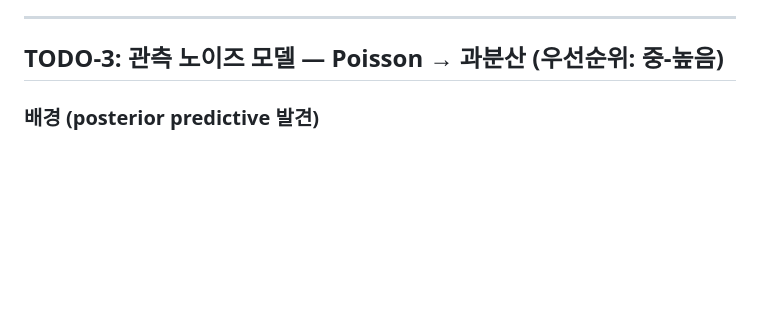
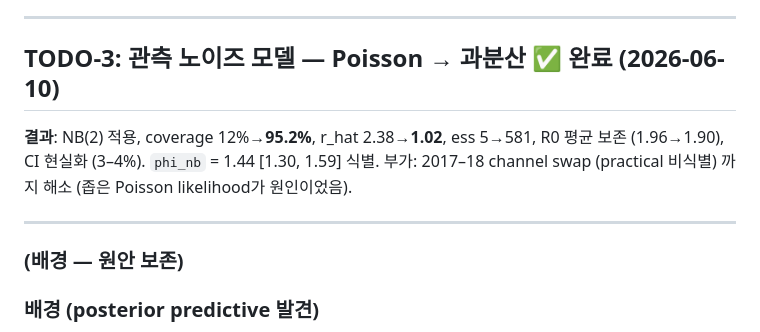
Before and after one commit to leochok0517/kt_epimodel_hira, a Markdown page: docs/TODO_model_improvements.md, the part around the change. GitHub-like rendering; blank space fills up the shorter version.

```diff
--- a/docs/TODO_model_improvements.md
+++ b/docs/TODO_model_improvements.md
@@ -66,7 +66,17 @@
 
 ---
 
-## TODO-3: 관측 노이즈 모델 — Poisson → 과분산 (우선순위: 중-높음)
+## TODO-3: 관측 노이즈 모델 — Poisson → 과분산 ✅ 완료 (2026-06-10)
+
+**결과**: NB(2) 적용, coverage 12%→**95.2%**, r_hat 2.38→**1.02**, ess 5→581,
+R0 평균 보존 (1.96→1.90), CI 현실화 (3–4%). `phi_nb` = 1.44 [1.30, 1.59] 식별.
+부가: 2017–18 channel swap (practical 비식별) 까지 해소 (좁은 Poisson likelihood가
+원인이었음).
+
+---
+
+### (배경 — 원안 보존)
+
 
 ### 배경 (posterior predictive 발견)
 production posterior predictive: peak 시점·형태는 잘 재현하나
```
Also changed, not shown: presentations/calibration_identifiability_v2.md (+56 -22 lines), presentations/figures/posterior_predictive_nb.png (added), 5 other files.
